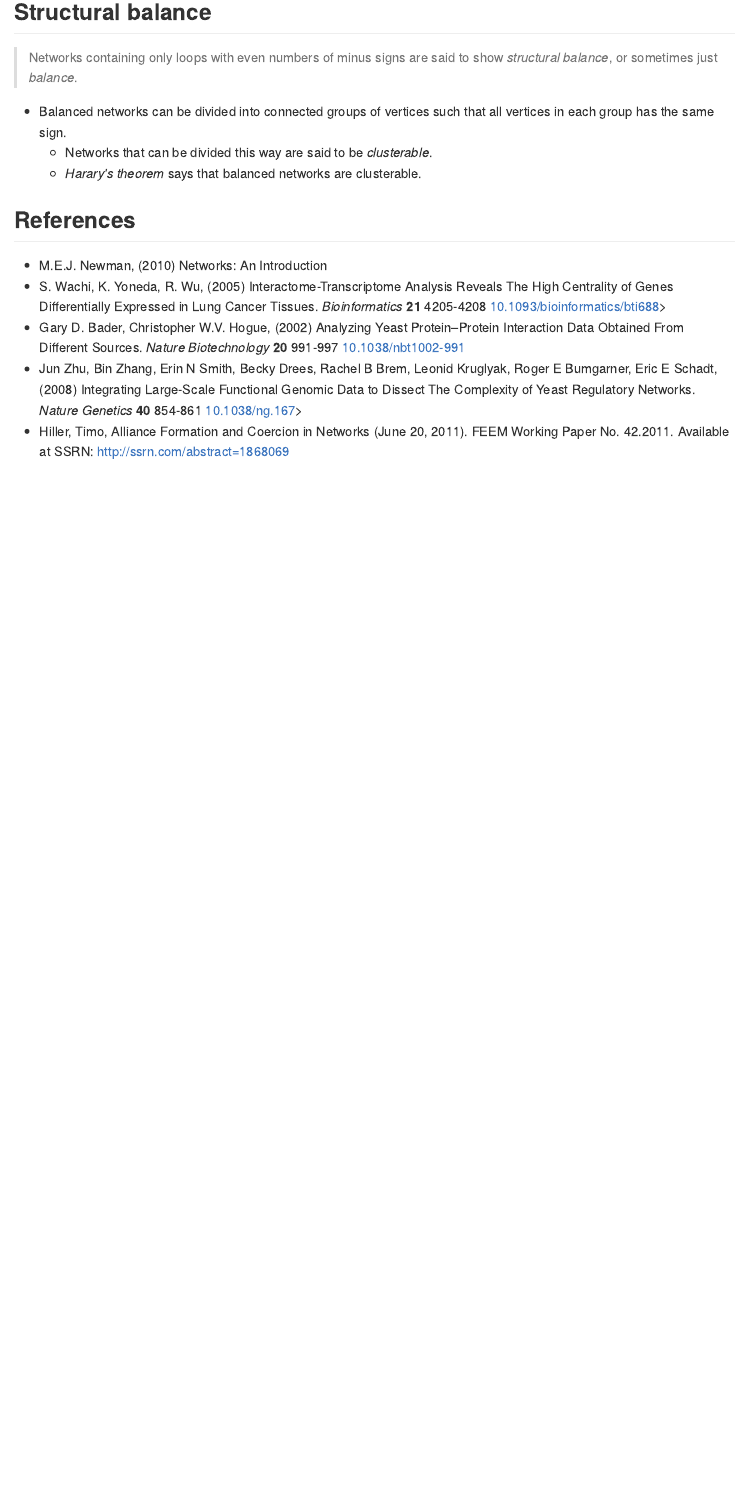
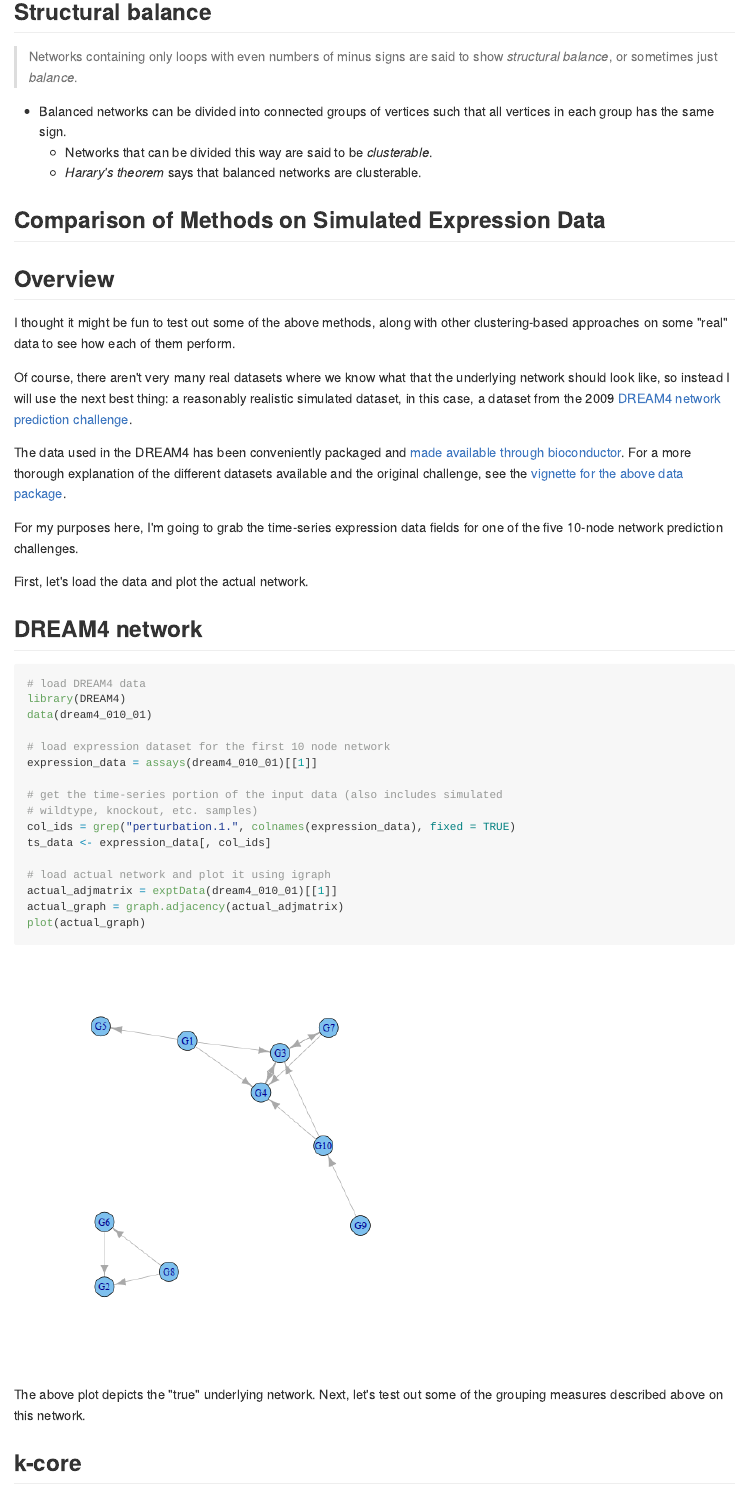
Before and after one commit to khughitt/network-biology-study-group, an R Markdown document (07-mejn-measures-and-metrics-ii/README.rmd): the page in a window 1100 px wide, from 12040 px down before the commit and from 12090 px down after it, so that both start at the same text. The pictures show the output file 07-mejn-measures-and-metrics-ii/README.md that the author committed with the source, drawn offline in the style of GitHub.

Commit message:
Started working on a comparison section using DREAM4 simulated dataset

````diff
--- a/07-mejn-measures-and-metrics-ii/README.rmd
+++ b/07-mejn-measures-and-metrics-ii/README.rmd
@@ -307,6 +310,62 @@ For a signed triangle, there are four possible configurations:
     - Networks that can be divided this way are said to be *clusterable*.
     - *Harary's theorem* says that balanced networks are clusterable.
 
+Comparison of Methods on Simulated Expression Data
+--------------------------------------------------
+
+## Overview
+
+I thought it might be fun to test out some of the above methods, along with
+other clustering-based approaches on some "real" data to see how each of them
+perform.
+
+Of course, there aren't very many real datasets where we know what that the
+underlying network should look like, so instead I will use the next best thing:
+a reasonably realistic simulated dataset, in this case, a dataset from the 2009
+[DREAM4 network prediction challenge](http://www.the-dream-project.org/challenges).
+
+The data used in the DREAM4 has been conveniently packaged and [made available
+through bioconductor](http://www.bioconductor.org/packages/release/data/experiment/html/DREAM4.html).
+For a more thorough explanation of the different datasets available and the
+original challenge, see the [vignette for the above data
+package](http://www.bioconductor.org/packages/release/data/experiment/vignettes/DREAM4/inst/doc/DREAM4.pdf).
+
+For my purposes here, I'm going to grab the time-series expression data fields
+for one of the five 10-node network prediction challenges.
+
+First, let's load the data and plot the actual network.
+
+## DREAM4 network
+
+```{r dream4_data}
+# load DREAM4 data
+library(DREAM4)
+data(dream4_010_01)
+
+# load expression dataset for the first 10 node network
+expression_data = assays(dream4_010_01)[[1]]
+
+# get the time-series portion of the input data (also includes simulated
+# wildtype, knockout, etc. samples)
+col_ids = grep("perturbation.1.", colnames(expression_data), fixed=TRUE)
+ts_data <- expression_data[,col_ids]
+
+# load actual network and plot it using igraph
+actual_adjmatrix = exptData(dream4_010_01)[[1]]
+actual_graph = graph.adjacency(actual_adjmatrix)
+plot(actual_graph)
+```
+
+The above plot depicts the "true" underlying network. Next, let's test out some
+of the grouping measures described above on this network.
+
+## k-core
+
+```{r dream4_kcore}
+
+```
+
+
 References
 ----------
 - M.E.J. Newman, (2010) Networks: An Introduction
````
Also changed, not shown: 07-mejn-measures-and-metrics-ii/README.md, 07-mejn-measures-and-metrics-ii/figure/dream4_data.png (added), 07-mejn-measures-and-metrics-ii/README.rmd (12 more changed lines).
